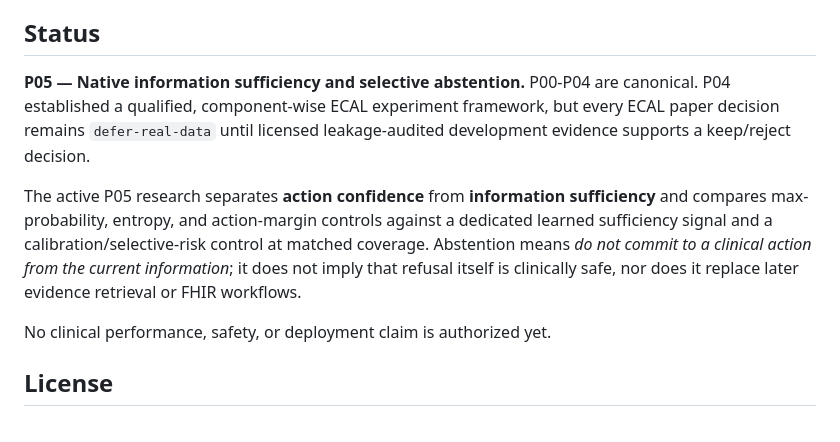
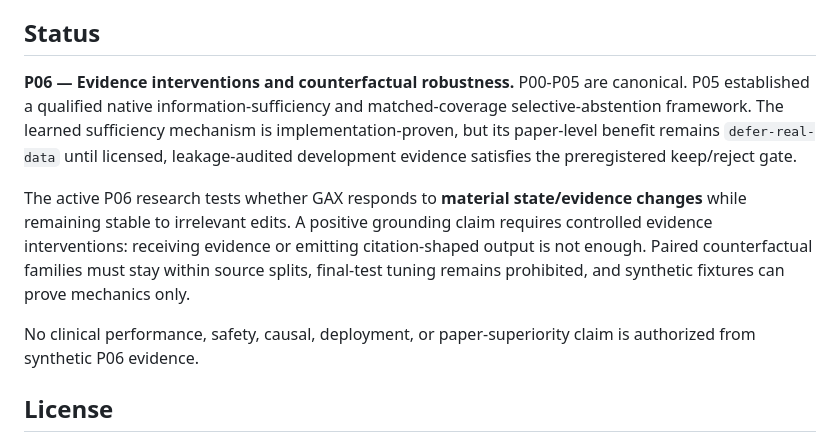
Before and after one commit to TheHalfMoon/Gax, a Markdown page: README.md, the part around the change. Rendered like a GitHub page.

Commit message:
Advance GAX frontier to P06

```diff
--- a/README.md
+++ b/README.md
@@ -80,11 +80,11 @@ Founder-paid cloud compute is out of scope. Smoke tests and tutorials should run
 
 ## Status
 
-**P05 — Native information sufficiency and selective abstention.** P00-P04 are canonical. P04 established a qualified, component-wise ECAL experiment framework, but every ECAL paper decision remains `defer-real-data` until licensed leakage-audited development evidence supports a keep/reject decision.
+**P06 — Evidence interventions and counterfactual robustness.** P00-P05 are canonical. P05 established a qualified native information-sufficiency and matched-coverage selective-abstention framework. The learned sufficiency mechanism is implementation-proven, but its paper-level benefit remains `defer-real-data` until licensed, leakage-audited development evidence satisfies the preregistered keep/reject gate.
 
-The active P05 research separates **action confidence** from **information sufficiency** and compares max-probability, entropy, and action-margin controls against a dedicated learned sufficiency signal and a calibration/selective-risk control at matched coverage. Abstention means *do not commit to a clinical action from the current information*; it does not imply that refusal itself is clinically safe, nor does it replace later evidence retrieval or FHIR workflows.
+The active P06 research tests whether GAX responds to **material state/evidence changes** while remaining stable to irrelevant edits. A positive grounding claim requires controlled evidence interventions: receiving evidence or emitting citation-shaped output is not enough. Paired counterfactual families must stay within source splits, final-test tuning remains prohibited, and synthetic fixtures can prove mechanics only.
 
-No clinical performance, safety, or deployment claim is authorized yet.
+No clinical performance, safety, causal, deployment, or paper-superiority claim is authorized from synthetic P06 evidence.
 
 ## License
 
```
